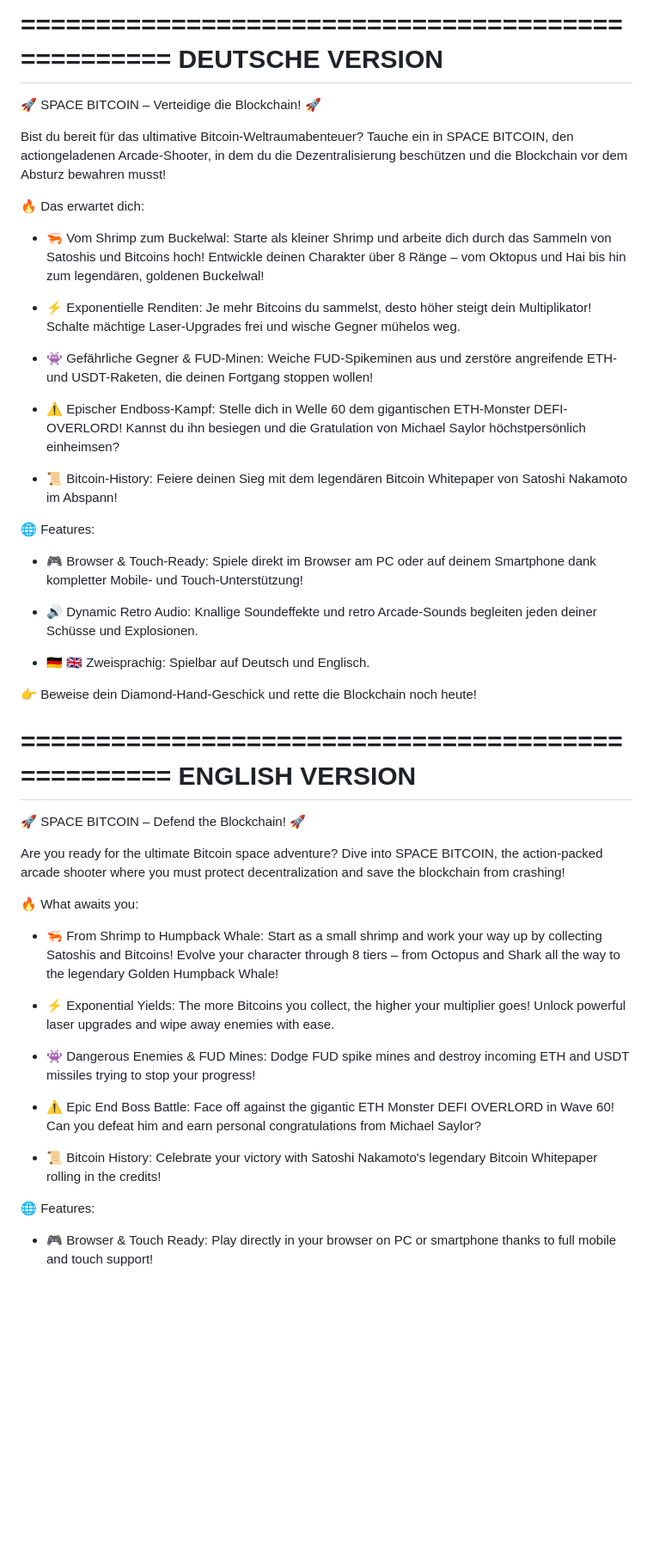
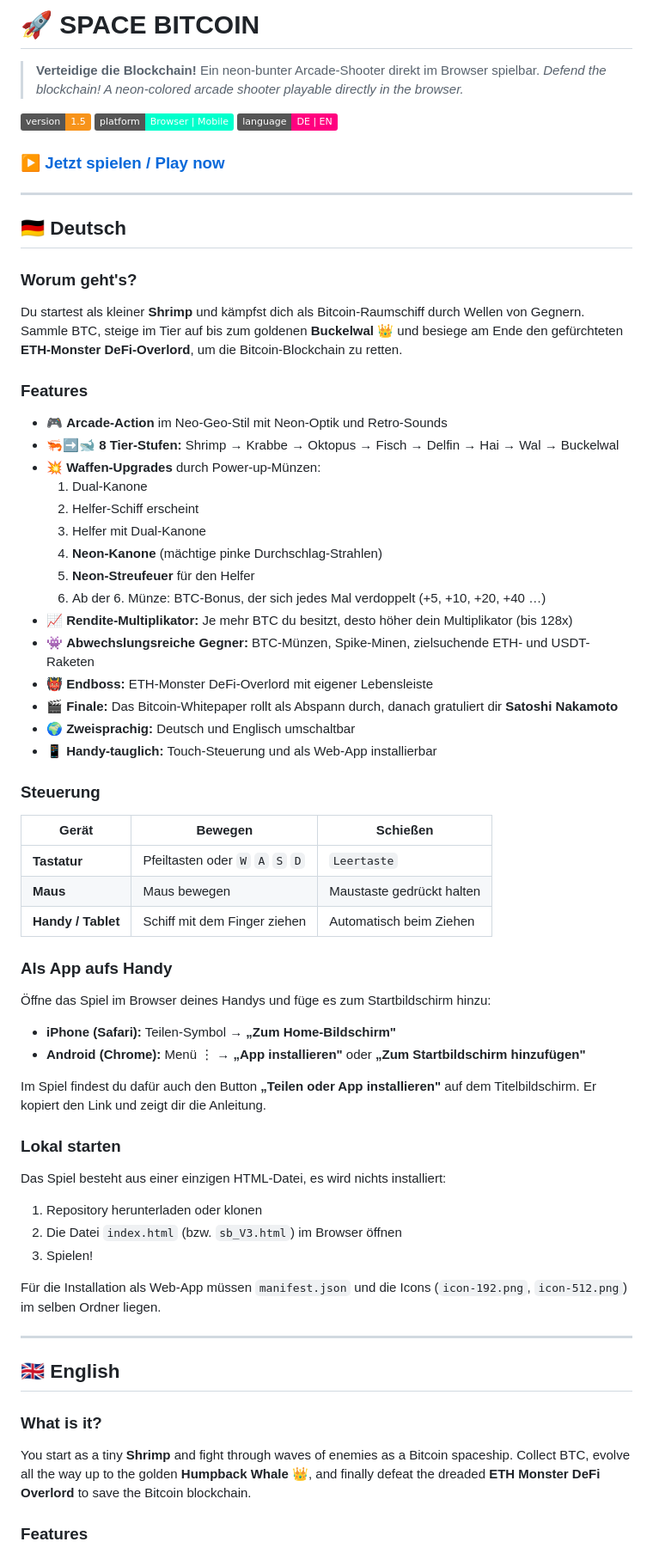
Before and after one commit to 21Tron/Space-Bitcoin, a Markdown page: README.md, the part around one of its changes. Shown at 86% size. Rendered like a GitHub page; badges without logos; blank space fills up the shorter version.

Commit message:
Revise README for SPACE BITCOIN game details
Updated README to enhance game description and features.

```diff
--- a/README.md
+++ b/README.md
@@ -1,54 +1,74 @@
-==================================================
-DEUTSCHE VERSION
-==================================================
+# 🚀 SPACE BITCOIN
 
-🚀 SPACE BITCOIN – Verteidige die Blockchain! 🚀
+> **Verteidige die Blockchain!** Ein neon-bunter Arcade-Shooter direkt im Browser spielbar.
+> *Defend the blockchain! A neon-colored arcade shooter playable directly in the browser.*
 
-Bist du bereit für das ultimative Bitcoin-Weltraumabenteuer? Tauche ein in SPACE BITCOIN, den actiongeladenen Arcade-Shooter, in dem du die Dezentralisierung beschützen und die Blockchain vor dem Absturz bewahren musst!
+![Version](https://img.shields.io/badge/version-1.5-f7931a)
+![Platform](https://img.shields.io/badge/platform-Browser%20%7C%20Mobile-00ffcc)
+![Language](https://img.shields.io/badge/language-DE%20%7C%20EN-ff007f)
 
-🔥 Das erwartet dich:
+### ▶ [Jetzt spielen / Play now](https://21tron.github.io/Space-Bitcoin/)
 
-* 🦐 Vom Shrimp zum Buckelwal: Starte als kleiner Shrimp und arbeite dich durch das Sammeln von Satoshis und Bitcoins hoch! Entwickle deinen Charakter über 8 Ränge – vom Oktopus und Hai bis hin zum legendären, goldenen Buckelwal!
+---
 
-* ⚡ Exponentielle Renditen: Je mehr Bitcoins du sammelst, desto höher steigt dein Multiplikator! Schalte mächtige Laser-Upgrades frei und wische Gegner mühelos weg.
+## 🇩🇪 Deutsch
 
-* 👾 Gefährliche Gegner & FUD-Minen: Weiche FUD-Spikeminen aus und zerstöre angreifende ETH- und USDT-Raketen, die deinen Fortgang stoppen wollen!
+### Worum geht's?
 
-* ⚠️ Epischer Endboss-Kampf: Stelle dich in Welle 60 dem gigantischen ETH-Monster DEFI-OVERLORD! Kannst du ihn besiegen und die Gratulation von Michael Saylor höchstpersönlich einheimsen?
+Du startest als kleiner **Shrimp** und kämpfst dich als Bitcoin-Raumschiff durch Wellen von Gegnern. Sammle BTC, steige im Tier auf bis zum goldenen **Buckelwal 👑** und besiege am Ende den gefürchteten **ETH-Monster DeFi-Overlord**, um die Bitcoin-Blockchain zu retten.
 
-* 📜 Bitcoin-History: Feiere deinen Sieg mit dem legendären Bitcoin Whitepaper von Satoshi Nakamoto im Abspann!
+### Features
 
-🌐 Features:
+- 🎮 **Arcade-Action** im Neo-Geo-Stil mit Neon-Optik und Retro-Sounds
+- 🦐➡🐋 **8 Tier-Stufen:** Shrimp → Krabbe → Oktopus → Fisch → Delfin → Hai → Wal → Buckelwal
+- 💥 **Waffen-Upgrades** durch Power-up-Münzen:
+  1. Dual-Kanone
+  2. Helfer-Schiff erscheint
+  3. Helfer mit Dual-Kanone
+  4. **Neon-Kanone** (mächtige pinke Durchschlag-Strahlen)
+  5. **Neon-Streufeuer** für den Helfer
+  6. Ab der 6. Münze: BTC-Bonus, der sich jedes Mal verdoppelt (+5, +10, +20, +40 …)
+- 📈 **Rendite-Multiplikator:** Je mehr BTC du besitzt, desto höher dein Multiplikator (bis 128x)
+- 👾 **Abwechslungsreiche Gegner:** BTC-Münzen, Spike-Minen, zielsuchende ETH- und USDT-Raketen
+- 👹 **Endboss:** ETH-Monster DeFi-Overlord mit eigener Lebensleiste
+- 🎬 **Finale:** Das Bitcoin-Whitepaper rollt als Abspann durch, danach gratuliert dir **Satoshi Nakamoto**
+- 🌍 **Zweisprachig:** Deutsch und Englisch umschaltbar
+- 📱 **Handy-tauglich:** Touch-Steuerung und als Web-App installierbar
 
-* 🎮 Browser & Touch-Ready: Spiele direkt im Browser am PC oder auf deinem Smartphone dank kompletter Mobile- und Touch-Unterstützung!
+### Steuerung
 
-* 🔊 Dynamic Retro Audio: Knallige Soundeffekte und retro Arcade-Sounds begleiten jeden deiner Schüsse und Explosionen.
+| Gerät | Bewegen | Schießen |
+|---|---|---|
+| **Tastatur** | Pfeiltasten oder `W` `A` `S` `D` | `Leertaste` |
+| **Maus** | Maus bewegen | Maustaste gedrückt halten |
+| **Handy / Tablet** | Schiff mit dem Finger ziehen | Automatisch beim Ziehen |
 
-* 🇩🇪 🇬🇧 Zweisprachig: Spielbar auf Deutsch und Englisch.
+### Als App aufs Handy
 
-👉 Beweise dein Diamond-Hand-Geschick und rette die Blockchain noch heute!
+Öffne das Spiel im Browser deines Handys und füge es zum Startbildschirm hinzu:
 
-==================================================
-ENGLISH VERSION
-==================================================
+- **iPhone (Safari):** Teilen-Symbol → **„Zum Home-Bildschirm"**
+- **Android (Chrome):** Menü ⋮ → **„App installieren"** oder **„Zum Startbildschirm hinzufügen"**
 
-🚀 SPACE BITCOIN – Defend the Blockchain! 🚀
+Im Spiel findest du dafür auch den Button **„Teilen oder App installieren"** auf dem Titelbildschirm. Er kopiert den Link und zeigt dir die Anleitung.
 
-Are you ready for the ultimate Bitcoin space adventure? Dive into SPACE BITCOIN, the action-packed arcade shooter where you must protect decentralization and save the blockchain from crashing!
+### Lokal starten
 
-🔥 What awaits you:
+Das Spiel besteht aus einer einzigen HTML-Datei, es wird nichts installiert:
 
-* 🦐 From Shrimp to Humpback Whale: Start as a small shrimp and work your way up by collecting Satoshis and Bitcoins! Evolve your character through 8 tiers – from Octopus and Shark all the way to the legendary Golden Humpback Whale!
+1. Repository herunterladen oder klonen
+2. Die Datei `index.html` (bzw. `sb_V3.html`) im Browser öffnen
+3. Spielen!
 
-* ⚡ Exponential Yields: The more Bitcoins you collect, the higher your multiplier goes! Unlock powerful laser upgrades and wipe away enemies with ease.
+Für die Installation als Web-App müssen `manifest.json` und die Icons (`icon-192.png`, `icon-512.png`) im selben Ordner liegen.
 
-* 👾 Dangerous Enemies & FUD Mines: Dodge FUD spike mines and destroy incoming ETH and USDT missiles trying to stop your progress!
+---
 
-* ⚠️ Epic End Boss Battle: Face off against the gigantic ETH Monster DEFI OVERLORD in Wave 60! Can you defeat him and earn personal congratulations from Michael Saylor?
+## 🇬🇧 English
 
-* 📜 Bitcoin History: Celebrate your victory with Satoshi Nakamoto's legendary Bitcoin Whitepaper rolling in the credits!
+### What is it?
 
-🌐 Features:
+You start as a tiny **Shrimp** and fight through waves of enemies as a Bitcoin spaceship. Collect BTC, evolve all the way up to the golden **Humpback Whale 👑**, and finally defeat the dreaded **ETH Monster DeFi Overlord** to save the Bitcoin blockchain.
 
-* 🎮 Browser & Touch Ready: Play directly in your browser on PC or smartphone thanks to full mobile and touch support!
+### Features
 
```
Also changed, not shown: other parts of README.md (+56 -3 lines).
